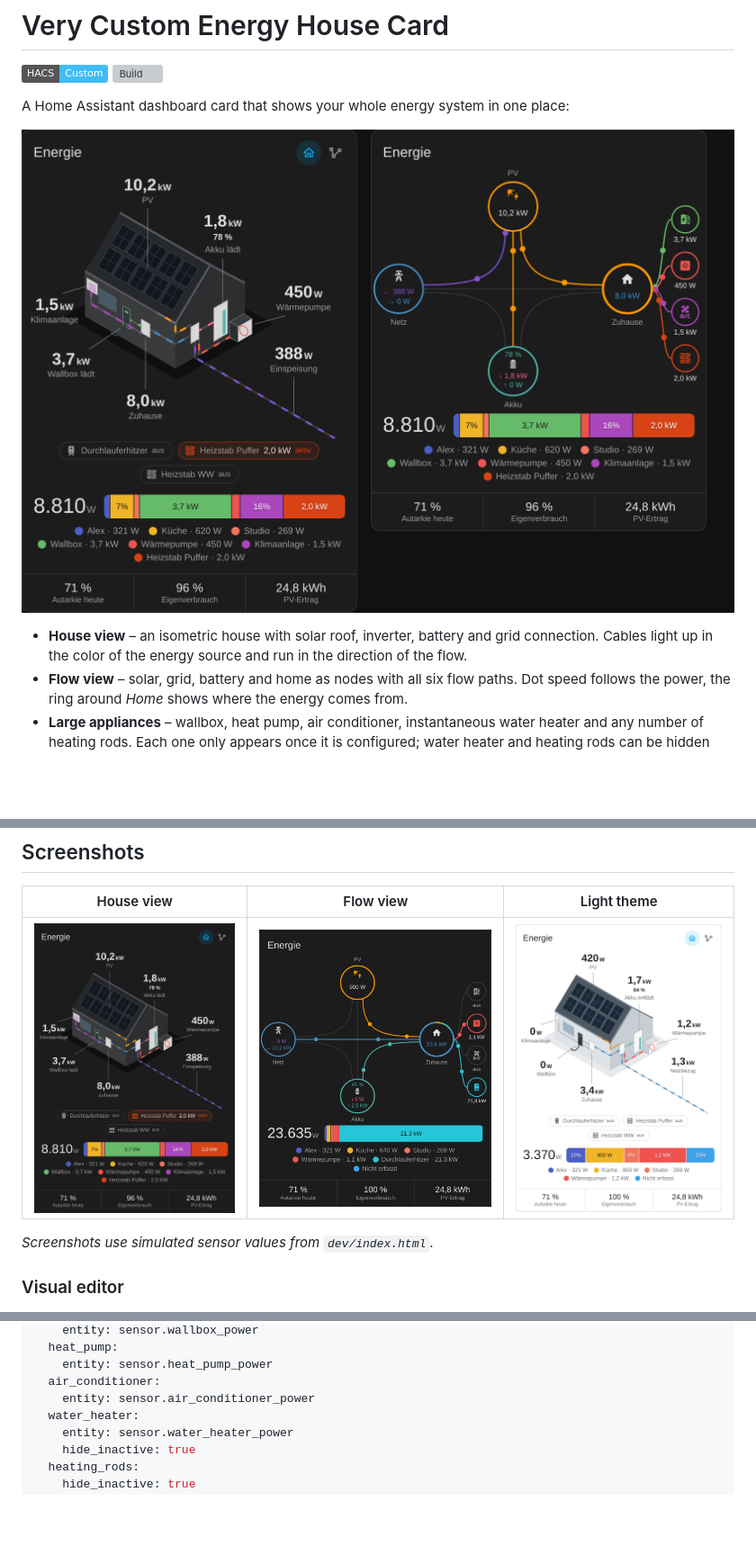
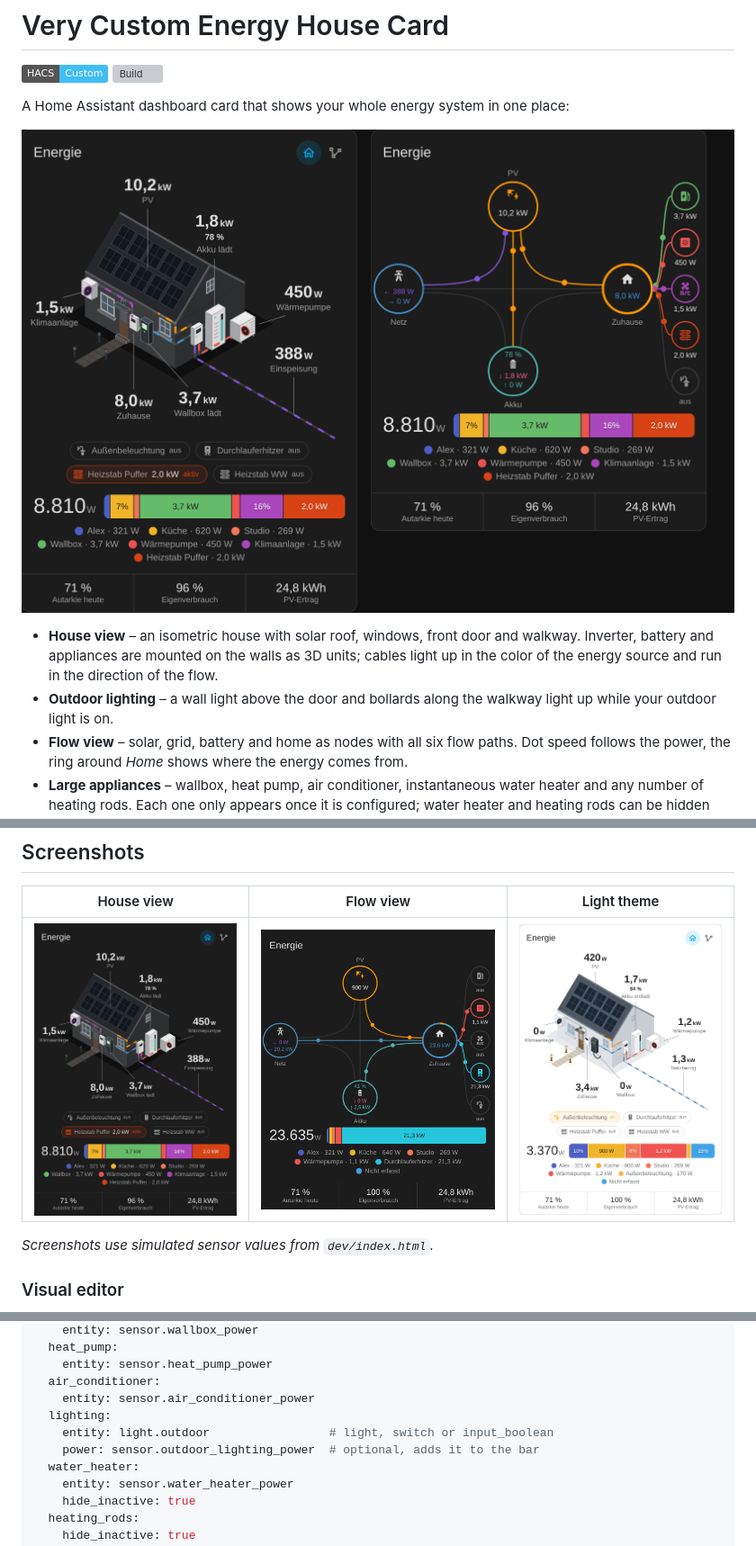
Before and after one commit to Pfillip/very-custom-energy-house-card, a Markdown page: README.md, 3 parts joined by grey strips. Shown at 90% size. GitHub-like rendering; pictures changed too: docs/images/flow-view.png, docs/images/house-view-light.png, docs/images/house-view.png; badges without logos; blank space fills up the shorter version; grey boxes are pictures that could not be loaded.

```diff
--- a/README.md
+++ b/README.md
@@ -7,7 +7,8 @@ A Home Assistant dashboard card that shows your whole energy system in one place
 
 ![House view and flow view](https://raw.githubusercontent.com/Pfillip/very-custom-energy-house-card/main/docs/images/overview.png)
 
-- **House view** – an isometric house with solar roof, inverter, battery and grid connection. Cables light up in the color of the energy source and run in the direction of the flow.
+- **House view** – an isometric house with solar roof, windows, front door and walkway. Inverter, battery and appliances are mounted on the walls as 3D units; cables light up in the color of the energy source and run in the direction of the flow.
+- **Outdoor lighting** – a wall light above the door and bollards along the walkway light up while your outdoor light is on.
 - **Flow view** – solar, grid, battery and home as nodes with all six flow paths. Dot speed follows the power, the ring around *Home* shows where the energy comes from.
 - **Large appliances** – wallbox, heat pump, air conditioner, instantaneous water heater and any number of heating rods. Each one only appears once it is configured; water heater and heating rods can be hidden while inactive.
 - **Consumption bar** – your consumers and the large appliances as a stacked bar. Whatever is not covered shows up as *Untracked*.
@@ -65,6 +66,9 @@ devices:
     entity: sensor.heat_pump_power
   air_conditioner:
     entity: sensor.air_conditioner_power
+  lighting:
+    entity: light.outdoor                 # light, switch or input_boolean
+    power: sensor.outdoor_lighting_power  # optional, adds it to the bar
   water_heater:
     entity: sensor.water_heater_power
     hide_inactive: true
```
Also changed, not shown: other parts of README.md (+1 -0 lines), CHANGELOG.md (added, +25 -0 lines), 12 other files.
